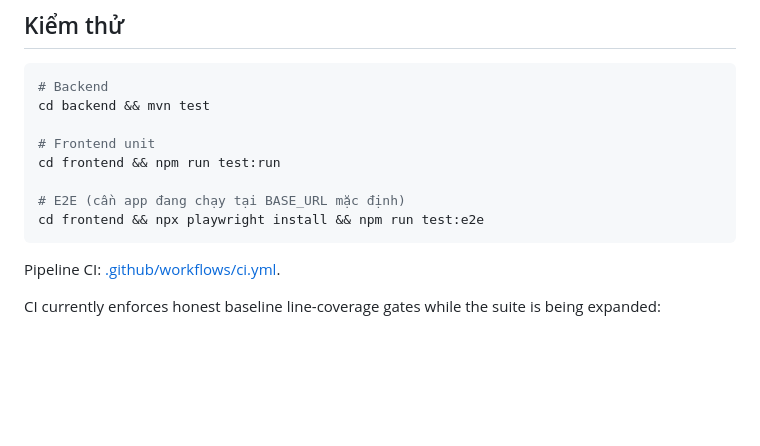
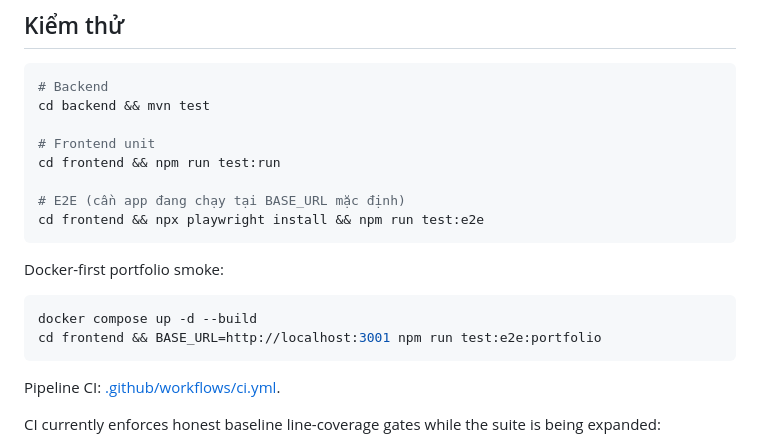
Before and after one commit to JasonTM17/Ecommerce_BookStore, a Markdown page: README.md, the part around the change. GitHub-like rendering; blank space fills up the shorter version.

Commit message:
docs(frontend): document docker-first portfolio smoke

````diff
--- a/README.md
+++ b/README.md
@@ -132,6 +132,13 @@ cd frontend && npm run test:run
 cd frontend && npx playwright install && npm run test:e2e
 ```
 
+Docker-first portfolio smoke:
+
+```bash
+docker compose up -d --build
+cd frontend && BASE_URL=http://localhost:3001 npm run test:e2e:portfolio
+```
+
 Pipeline CI: [.github/workflows/ci.yml](.github/workflows/ci.yml).
 
 CI currently enforces honest baseline line-coverage gates while the suite is being expanded:
````
